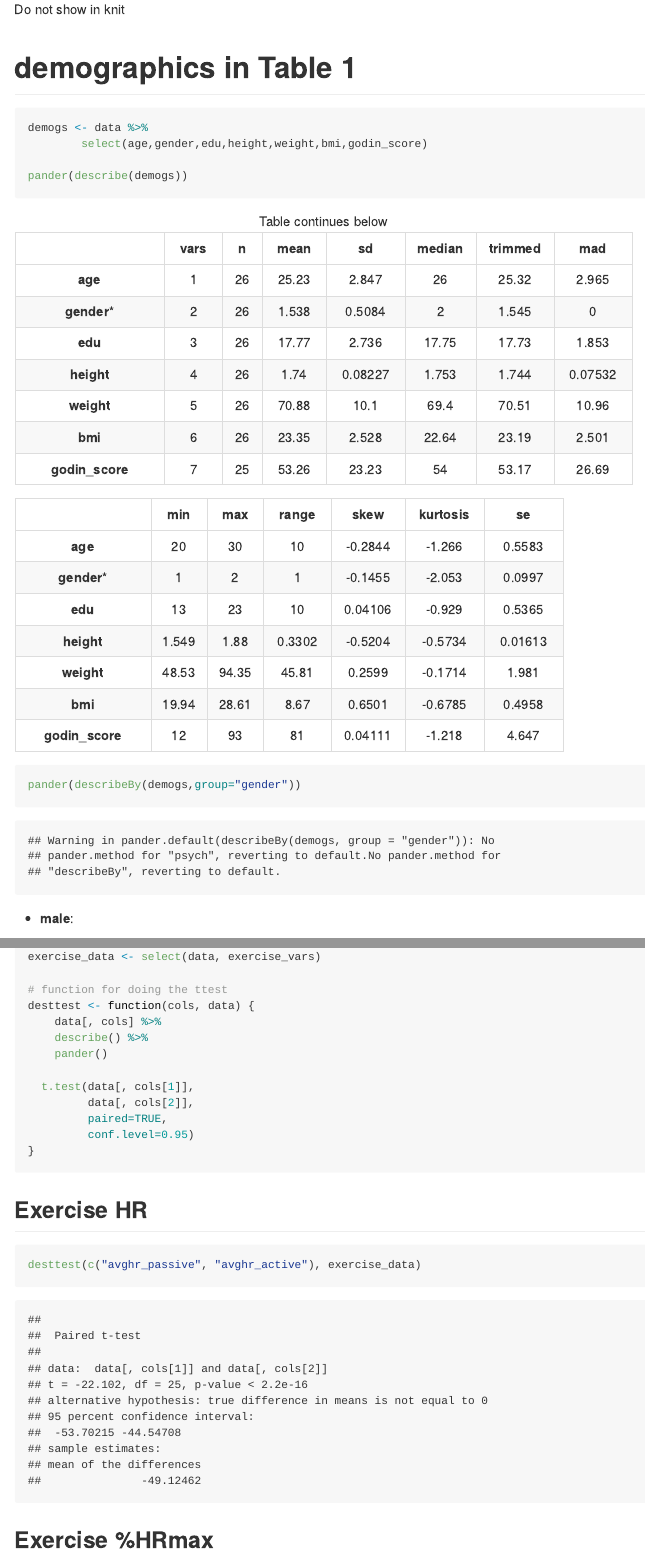
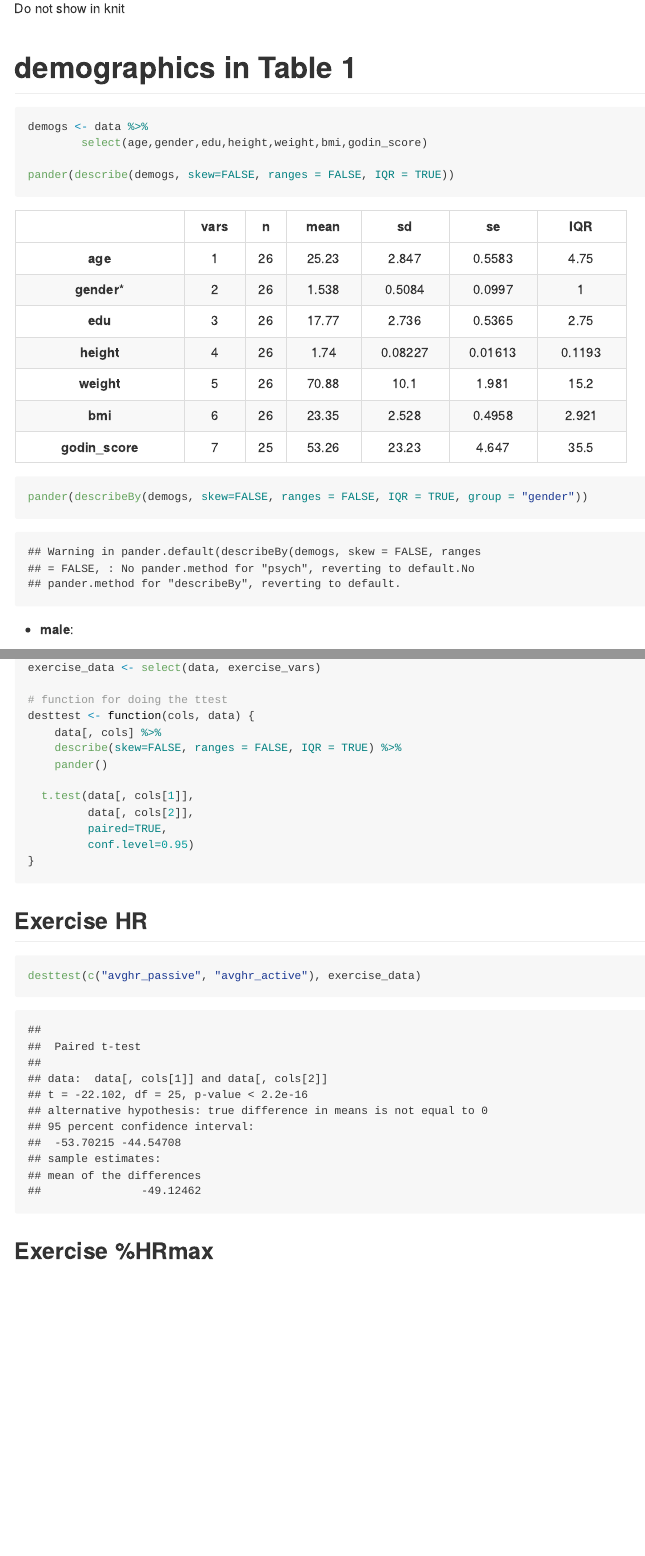
Before and after one commit to HBClab/ProjectAcuteExercise-CognitiveControl, an R Markdown document (analysis-notebook.Rmd): the page in a window 1100 px wide, from 540 px down before the commit and from 580 px down after it, so that both start at the same text, and a second part further down, joined at a grey line. The pictures show the output file analysis-notebook.md that the author committed with the source, drawn offline in the style of GitHub; long lines of code are wrapped.

Commit message:
simplified tables

````diff
--- a/analysis-notebook.Rmd
+++ b/analysis-notebook.Rmd
@@ -52,8 +56,8 @@ write.csv(data,"acute_beh_data_weng-etal-2015.csv", row.names = FALSE)
 demogs <- data %>%
         select(age,gender,edu,height,weight,bmi,godin_score)
 
-pander(describe(demogs))
-pander(describeBy(demogs,group="gender"))
+pander(describe(demogs, skew=FALSE, ranges = FALSE, IQR = TRUE))
+pander(describeBy(demogs, skew=FALSE, ranges = FALSE, IQR = TRUE, group = "gender"))
 ```
 
 
@@ -69,7 +73,7 @@ exercise_data <- select(data, exercise_vars)
 # function for doing the ttest
 desttest <- function(cols, data) {
     data[, cols] %>%
-    describe() %>%
+    describe(skew=FALSE, ranges = FALSE, IQR = TRUE) %>%
     pander()
 
   t.test(data[, cols[1]],
````
Also changed, not shown: analysis-notebook.md, analysis-notebook.Rmd (4 more changed lines).
